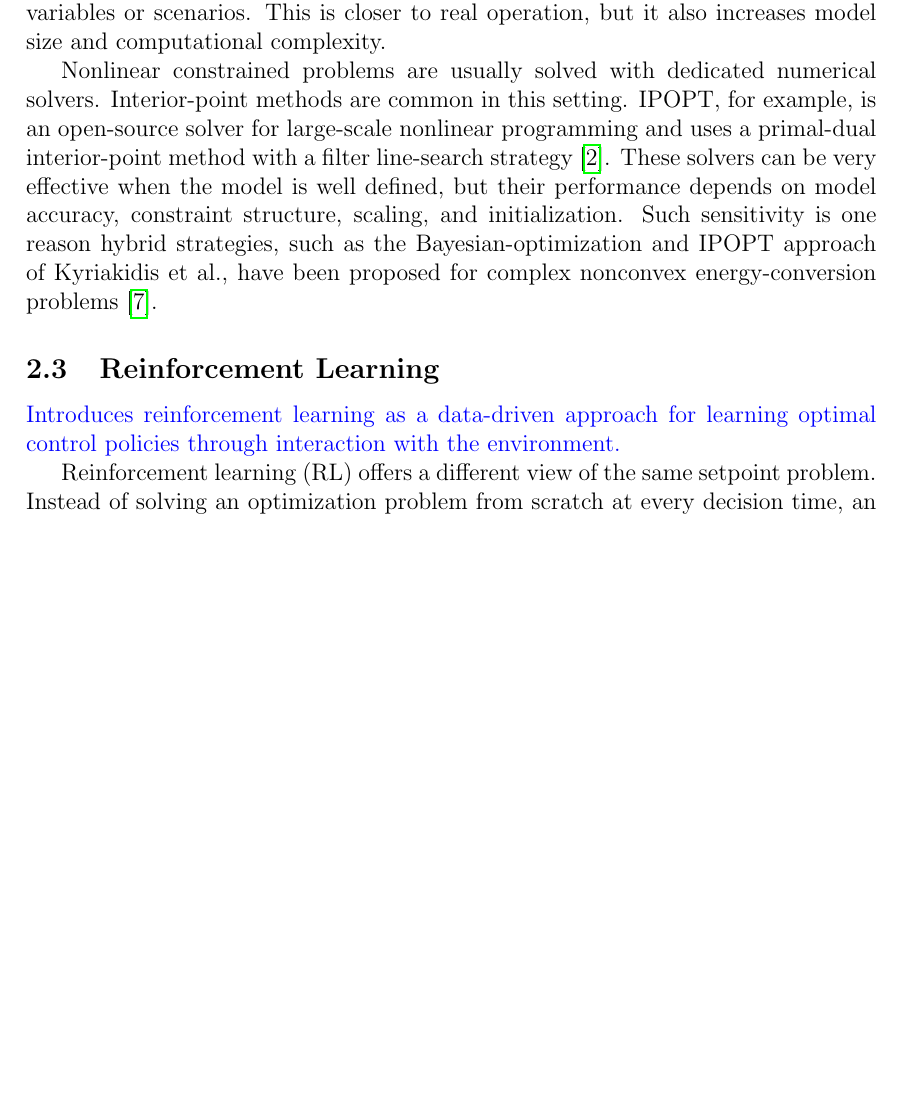
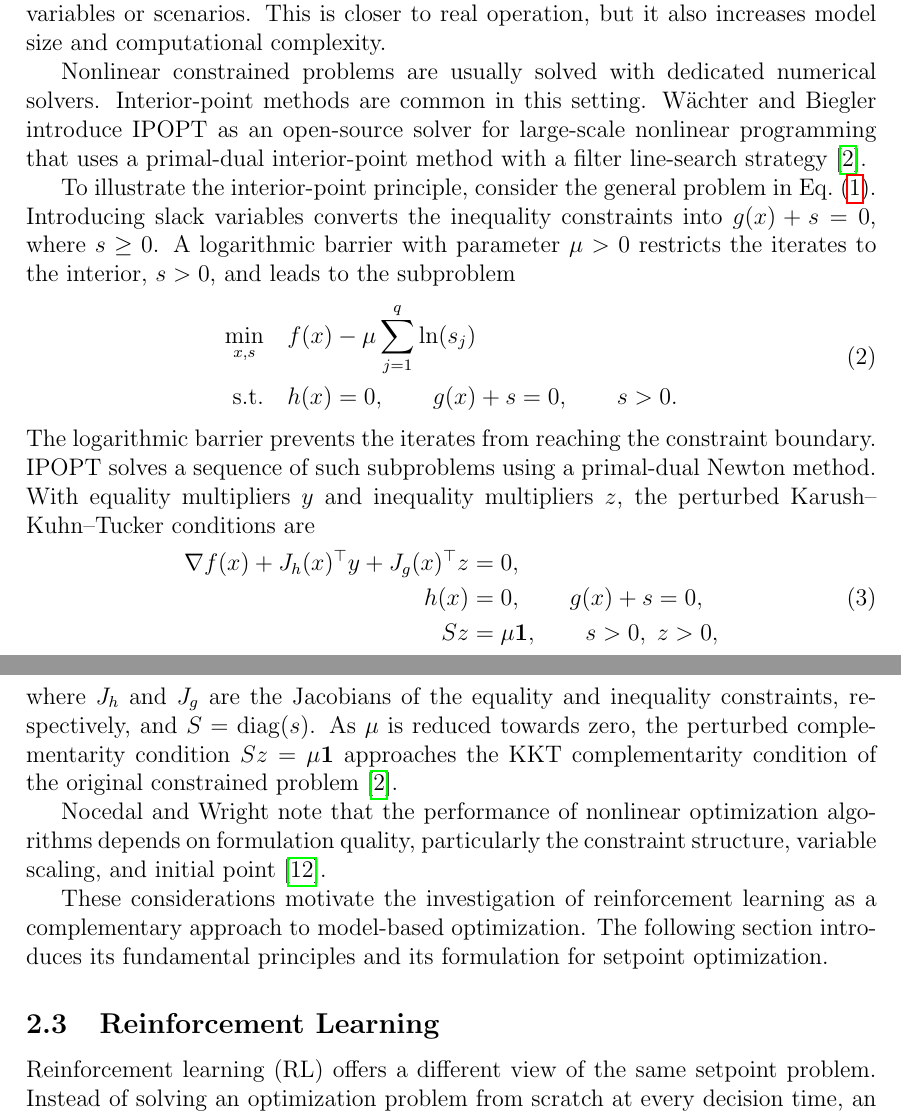
Before and after one commit to itsashishthapa/THESIS, a LaTeX document (paper/main.tex): part of page 14 of 27 before the commit and two parts of pages 14 and 15 of 28 after it, the two joined at a grey line, cut so that both start at the same text, the shorter picture padded with empty space. Compiled offline with pdfLaTeX.

Commit message:
Revise thesis structure and content for clarity; update section labels and enhance explanations of setpoint optimization and reinforcement learning methodologies.

```diff
--- a/paper/main.tex
+++ b/paper/main.tex
@@ -228,10 +225,32 @@ The difficulty of an optimization problem depends strongly on its mathematical s
 
 Another important distinction is whether the problem is deterministic or stochastic. In deterministic optimization, all relevant parameters, such as electricity prices, wind availability, and demand, are assumed to be known over the optimization horizon. Stochastic optimization represents uncertain quantities through random variables or scenarios. This is closer to real operation, but it also increases model size and computational complexity.
 
-Nonlinear constrained problems are usually solved with dedicated numerical solvers. Interior-point methods are common in this setting. IPOPT, for example, is an open-source solver for large-scale nonlinear programming and uses a primal-dual interior-point method with a filter line-search strategy \cite{wachter2006implementation}. These solvers can be very effective when the model is well defined, but their performance depends on model accuracy, constraint structure, scaling, and initialization. Such sensitivity is one reason hybrid strategies, such as the Bayesian-optimization and IPOPT approach of Kyriakidis et al., have been proposed for complex nonconvex energy-conversion problems \cite{kyriakidis2024hybrid}.
+Nonlinear constrained problems are usually solved with dedicated numerical solvers. Interior-point methods are common in this setting. Wächter and Biegler introduce IPOPT as an open-source solver for large-scale nonlinear programming that uses a primal-dual interior-point method with a filter line-search strategy \cite{wachter2006implementation}.
+
+To illustrate the interior-point principle, consider the general problem in Eq.~\eqref{eq:general_constrained_optimization}. Introducing slack variables converts the inequality constraints into $g(x)+s=0$, where $s\geq 0$. A logarithmic barrier with parameter $\mu>0$ restricts the iterates to the interior, $s>0$, and leads to the subproblem
+\begin{equation}
+\begin{aligned}
+\min_{x,s}\quad & f(x) - \mu\sum_{j=1}^{q}\ln(s_j) \\
+\text{s.t.}\quad & h(x)=0, \qquad g(x)+s=0, \qquad s>0.
+\end{aligned}
+\label{eq:ipopt_barrier_problem}
+\end{equation}
+The logarithmic barrier prevents the iterates from reaching the constraint boundary. IPOPT solves a sequence of such subproblems using a primal-dual Newton method. With equality multipliers $y$ and inequality multipliers $z$, the perturbed Karush--Kuhn--Tucker conditions are
+\begin{equation}
+\begin{aligned}
+\nabla f(x)+J_h(x)^\top y+J_g(x)^\top z &= 0, \\
+h(x) &= 0, \qquad g(x)+s=0, \\
+S z &= \mu\mathbf{1}, \qquad s>0,\; z>0,
+\end{aligned}
+\label{eq:ipopt_kkt}
+\end{equation}
+where $J_h$ and $J_g$ are the Jacobians of the equality and inequality constraints, respectively, and $S=\operatorname{diag}(s)$. As $\mu$ is reduced towards zero, the perturbed complementarity condition $Sz=\mu\mathbf{1}$ approaches the KKT complementarity condition of the original constrained problem \cite{wachter2006implementation}.
+
+Nocedal and Wright note that the performance of nonlinear optimization algorithms depends on formulation quality, particularly the constraint structure, variable scaling, and initial point \cite{nocedal2006numerical}.
+
+These considerations motivate the investigation of reinforcement learning as a complementary approach to model-based optimization. The following section introduces its fundamental principles and its formulation for setpoint optimization.
 
 \subsection{Reinforcement Learning}
-\textcolor{blue}{Introduces reinforcement learning as a data-driven approach for learning optimal control policies through interaction with the environment.}
 
 Reinforcement learning (RL) offers a different view of the same setpoint problem. Instead of solving an optimization problem from scratch at every decision time, an agent learns from repeated interaction with an environment. At each time step, the agent observes the current state, selects an action, receives a reward, and observes the next state. Over time, it adapts its policy so that actions leading to high long-term reward become more likely \cite{sutton2018reinforcement}.
 
```
Also changed, not shown: paper/main.pdf, paper/main.tex (21 more changed lines).
